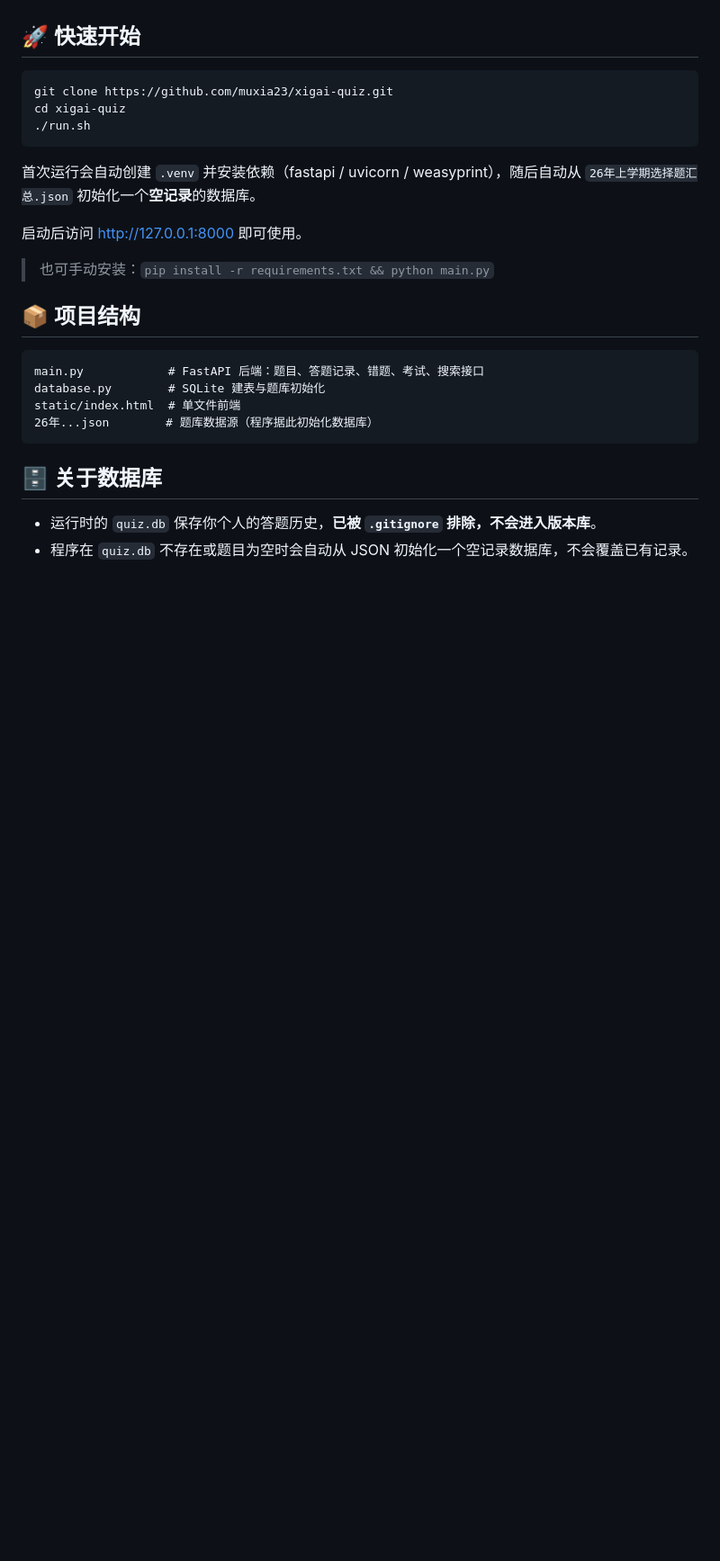
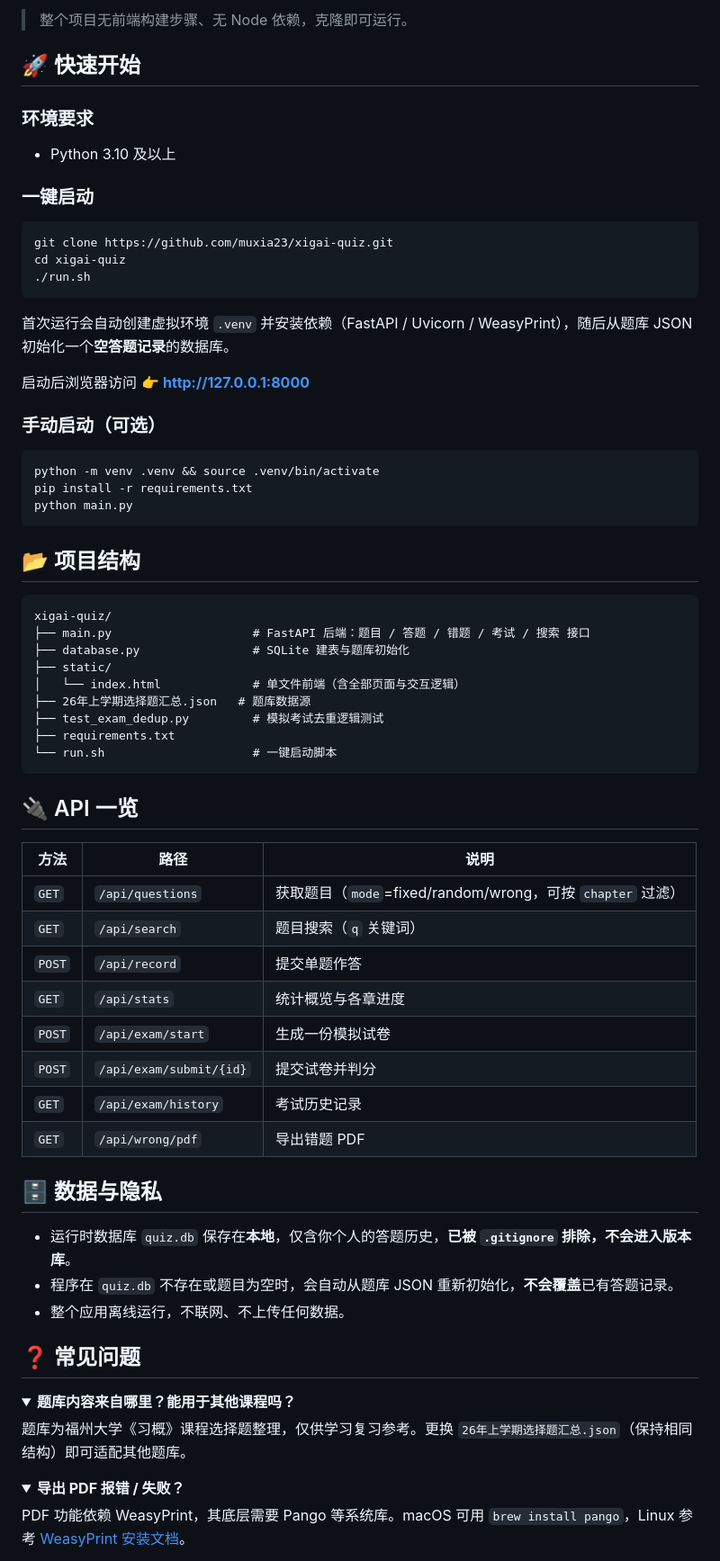
Before and after one commit to muxia23/xigai-quiz, a Markdown page: README.md, the part around one of its changes. Shown at 90% size. GitHub-like rendering; folded sections open; blank space fills up the shorter version.

````diff
--- a/README.md
+++ b/README.md
@@ -15,5 +48,12 @@
+> 整个项目无前端构建步骤、无 Node 依赖，克隆即可运行。
 
 ## 🚀 快速开始
+
+### 环境要求
+
+- Python 3.10 及以上
+
+### 一键启动
 
 ```bash
 git clone https://github.com/muxia23/xigai-quiz.git
@@ -21,22 +61,62 @@ cd xigai-quiz
 ./run.sh
 ```
 
-首次运行会自动创建 `.venv` 并安装依赖（fastapi / uvicorn / weasyprint），随后自动从 `26年上学期选择题汇总.json` 初始化一个**空记录**的数据库。
+首次运行会自动创建虚拟环境 `.venv` 并安装依赖（FastAPI / Uvicorn / WeasyPrint），随后从题库 JSON 初始化一个**空答题记录**的数据库。
 
-启动后访问 <http://127.0.0.1:8000> 即可使用。
+启动后浏览器访问 👉 **<http://127.0.0.1:8000>**
 
-> 也可手动安装：`pip install -r requirements.txt && python main.py`
+### 手动启动（可选）
 
-## 📦 项目结构
+```bash
+python -m venv .venv && source .venv/bin/activate
+pip install -r requirements.txt
+python main.py
+```
+
+## 📂 项目结构
 
 ```
-main.py            # FastAPI 后端：题目、答题记录、错题、考试、搜索接口
-database.py        # SQLite 建表与题库初始化
-static/index.html  # 单文件前端
-26年...json        # 题库数据源（程序据此初始化数据库）
+xigai-quiz/
+├── main.py                    # FastAPI 后端：题目 / 答题 / 错题 / 考试 / 搜索 接口
+├── database.py                # SQLite 建表与题库初始化
+├── static/
+│   └── index.html             # 单文件前端（含全部页面与交互逻辑）
+├── 26年上学期选择题汇总.json   # 题库数据源
+├── test_exam_dedup.py         # 模拟考试去重逻辑测试
+├── requirements.txt
+└── run.sh                     # 一键启动脚本
 ```
 
-## 🗄️ 关于数据库
+## 🔌 API 一览
 
-- 运行时的 `quiz.db` 保存你个人的答题历史，**已被 `.gitignore` 排除，不会进入版本库**。
-- 程序在 `quiz.db` 不存在或题目为空时会自动从 JSON 初始化一个空记录数据库，不会覆盖已有记录。
+| 方法 | 路径 | 说明 |
+| --- | --- | --- |
+| `GET` | `/api/questions` | 获取题目（`mode`=fixed/random/wrong，可按 `chapter` 过滤） |
+| `GET` | `/api/search` | 题目搜索（`q` 关键词） |
+| `POST` | `/api/record` | 提交单题作答 |
+| `GET` | `/api/stats` | 统计概览与各章进度 |
+| `POST` | `/api/exam/start` | 生成一份模拟试卷 |
+| `POST` | `/api/exam/submit/{id}` | 提交试卷并判分 |
+| `GET` | `/api/exam/history` | 考试历史记录 |
+| `GET` | `/api/wrong/pdf` | 导出错题 PDF |
+
+## 🗄️ 数据与隐私
+
+- 运行时数据库 `quiz.db` 保存在**本地**，仅含你个人的答题历史，**已被 `.gitignore` 排除，不会进入版本库**。
+- 程序在 `quiz.db` 不存在或题目为空时，会自动从题库 JSON 重新初始化，**不会覆盖**已有答题记录。
+- 整个应用离线运行，不联网、不上传任何数据。
+
+## ❓ 常见问题
+
+<details>
+<summary><b>题库内容来自哪里？能用于其他课程吗？</b></summary>
+
+题库为福州大学《习概》课程选择题整理，仅供学习复习参考。更换 `26年上学期选择题汇总.json`（保持相同结构）即可适配其他题库。
+</details>
+
+<details>
+<summary><b>导出 PDF 报错 / 失败？</b></summary>
+
+PDF 功能依赖 WeasyPrint，其底层需要 Pango 等系统库。macOS 可用 `brew install pango`，Linux 参考 [WeasyPrint 安装文档](https://doc.courtbouillon.org/weasyprint/stable/first_steps.html)。
+</details>
+
````
Also changed, not shown: other parts of README.md (+57 -11 lines), docs/screenshots/dashboard.png (added), docs/screenshots/quiz.png (added), docs/screenshots/search.png (added).
